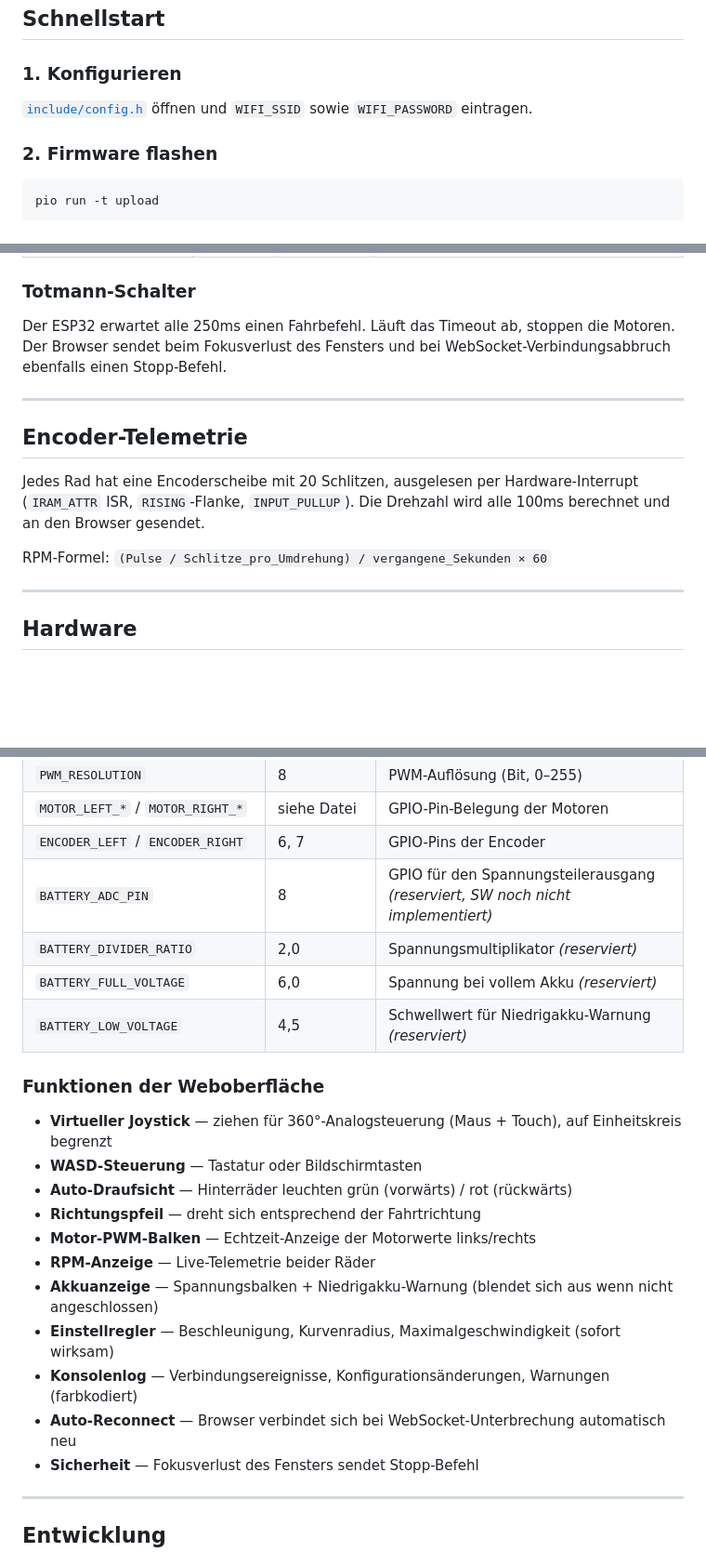
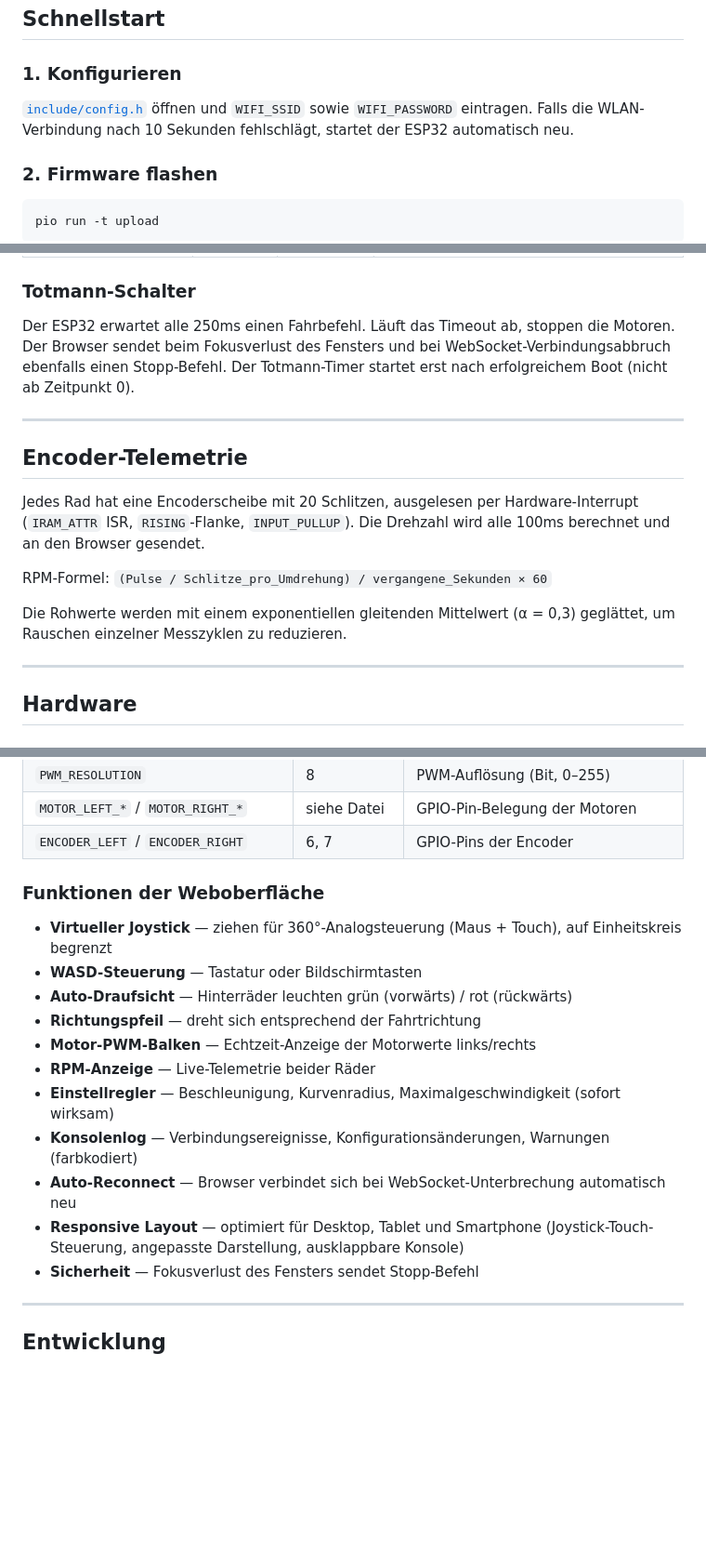
Before and after one commit to debugair/car-pio, a Markdown page: README.md, 3 parts joined by grey strips. Shown at 93% size. GitHub-like rendering; blank space fills up the shorter version.

```diff
--- a/README.md
+++ b/README.md
@@ -10,7 +10,7 @@ WLAN-gesteuertes Differentialantrieb-Auto mit einem ESP32-S3 und L298N Motortrei
 
 ### 1. Konfigurieren
 
-[`include/config.h`](include/config.h) öffnen und `WIFI_SSID` sowie `WIFI_PASSWORD` eintragen.
+[`include/config.h`](include/config.h) öffnen und `WIFI_SSID` sowie `WIFI_PASSWORD` eintragen. Falls die WLAN-Verbindung nach 10 Sekunden fehlschlägt, startet der ESP32 automatisch neu.
 
 ### 2. Firmware flashen
 
@@ -103,7 +103,7 @@ Die Steuerlogik läuft vollständig im Browser (JavaScript) im 50ms-Takt.
 
 ### Totmann-Schalter
 
-Der ESP32 erwartet alle 250ms einen Fahrbefehl. Läuft das Timeout ab, stoppen die Motoren. Der Browser sendet beim Fokusverlust des Fensters und bei WebSocket-Verbindungsabbruch ebenfalls einen Stopp-Befehl.
+Der ESP32 erwartet alle 250ms einen Fahrbefehl. Läuft das Timeout ab, stoppen die Motoren. Der Browser sendet beim Fokusverlust des Fensters und bei WebSocket-Verbindungsabbruch ebenfalls einen Stopp-Befehl. Der Totmann-Timer startet erst nach erfolgreichem Boot (nicht ab Zeitpunkt 0).
 
 ---
 
@@ -112,6 +112,8 @@ Der ESP32 erwartet alle 250ms einen Fahrbefehl. Läuft das Timeout ab, stoppen d
 Jedes Rad hat eine Encoderscheibe mit 20 Schlitzen, ausgelesen per Hardware-Interrupt (`IRAM_ATTR` ISR, `RISING`-Flanke, `INPUT_PULLUP`). Die Drehzahl wird alle 100ms berechnet und an den Browser gesendet.
 
 RPM-Formel: `(Pulse / Schlitze_pro_Umdrehung) / vergangene_Sekunden × 60`
+
+Die Rohwerte werden mit einem exponentiellen gleitenden Mittelwert (α = 0,3) geglättet, um Rauschen einzelner Messzyklen zu reduzieren.
 
 ---
 
@@ -229,10 +229,6 @@ _car/
 | `PWM_RESOLUTION` | 8 | PWM-Auflösung (Bit, 0–255) |
 | `MOTOR_LEFT_*` / `MOTOR_RIGHT_*` | siehe Datei | GPIO-Pin-Belegung der Motoren |
 | `ENCODER_LEFT` / `ENCODER_RIGHT` | 6, 7 | GPIO-Pins der Encoder |
-| `BATTERY_ADC_PIN` | 8 | GPIO für den Spannungsteilerausgang *(reserviert, SW noch nicht implementiert)* |
-| `BATTERY_DIVIDER_RATIO` | 2,0 | Spannungsmultiplikator *(reserviert)* |
-| `BATTERY_FULL_VOLTAGE` | 6,0 | Spannung bei vollem Akku *(reserviert)* |
-| `BATTERY_LOW_VOLTAGE` | 4,5 | Schwellwert für Niedrigakku-Warnung *(reserviert)* |
 
 ### Funktionen der Weboberfläche
 
@@ -242,10 +238,10 @@ _car/
 - **Richtungspfeil** — dreht sich entsprechend der Fahrtrichtung
 - **Motor-PWM-Balken** — Echtzeit-Anzeige der Motorwerte links/rechts
 - **RPM-Anzeige** — Live-Telemetrie beider Räder
-- **Akkuanzeige** — Spannungsbalken + Niedrigakku-Warnung (blendet sich aus wenn nicht angeschlossen)
 - **Einstellregler** — Beschleunigung, Kurvenradius, Maximalgeschwindigkeit (sofort wirksam)
 - **Konsolenlog** — Verbindungsereignisse, Konfigurationsänderungen, Warnungen (farbkodiert)
 - **Auto-Reconnect** — Browser verbindet sich bei WebSocket-Unterbrechung automatisch neu
+- **Responsive Layout** — optimiert für Desktop, Tablet und Smartphone (Joystick-Touch-Steuerung, angepasste Darstellung, ausklappbare Konsole)
 - **Sicherheit** — Fokusverlust des Fensters sendet Stopp-Befehl
 
 ---
```
Also changed, not shown: other parts of README.md (+2 -4 lines).
